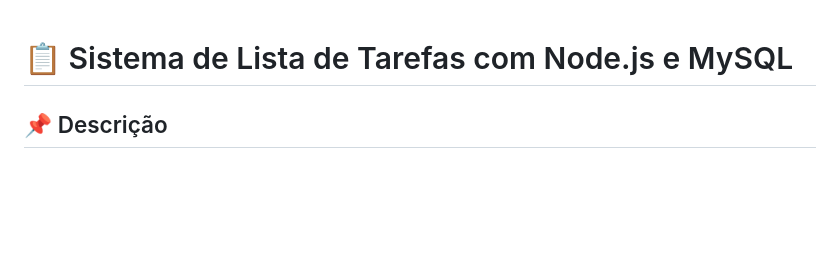
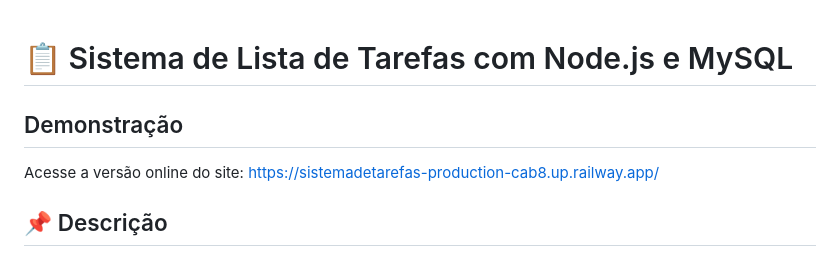
Before and after one commit to Maria-Massucato/sistemaDeTarefas, a Markdown page: readme.md, the part around the change. Drawn GitHub-style; blank space fills up the shorter version.

Commit message:
Alterando o readme

```diff
--- a/readme.md
+++ b/readme.md
@@ -1,4 +1,8 @@
 # 📋 Sistema de Lista de Tarefas com Node.js e MySQL
+
+## Demonstração
+
+Acesse a versão online do site: https://sistemadetarefas-production-cab8.up.railway.app/
 
 ## 📌 Descrição
 
```
